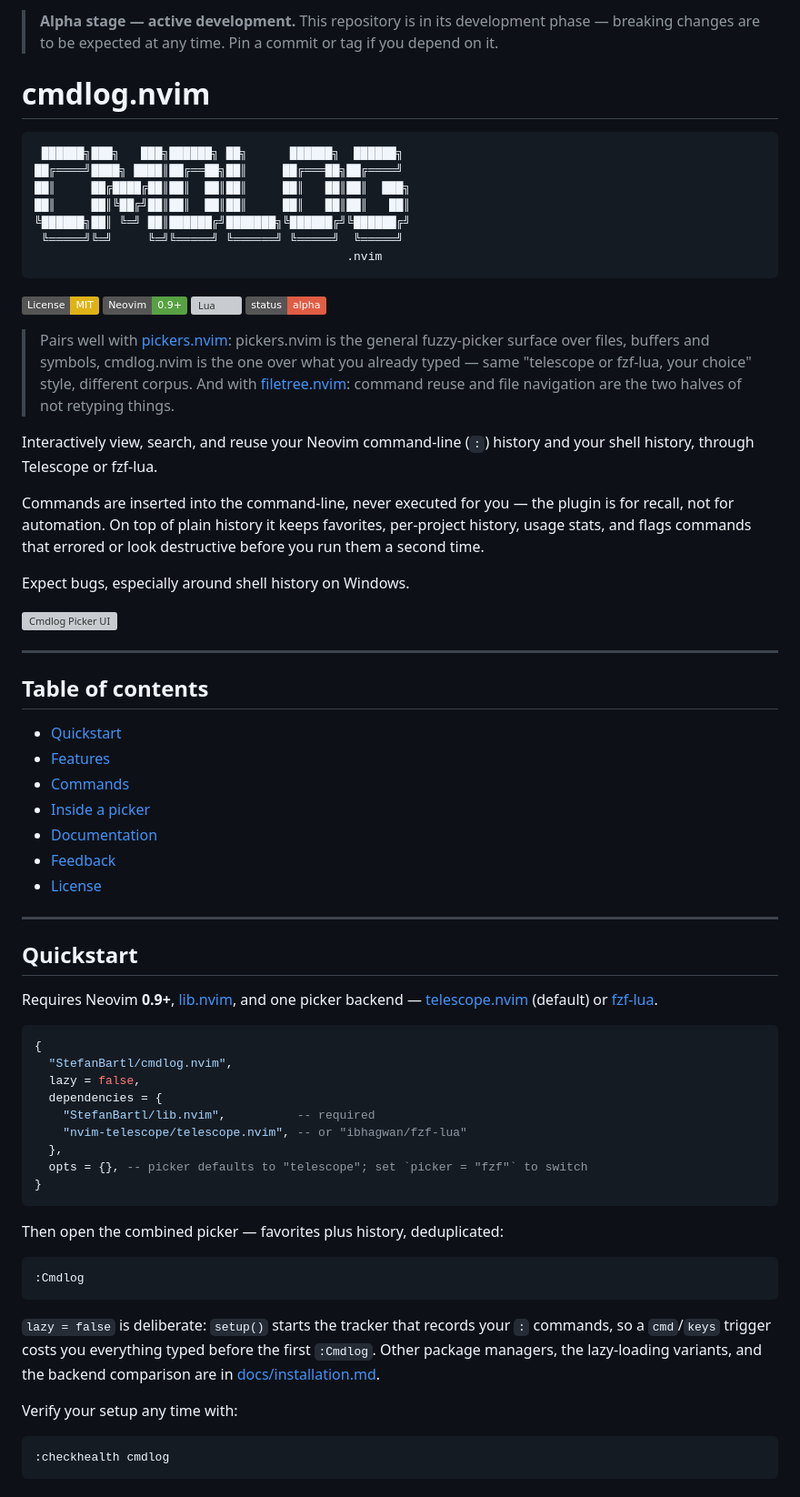
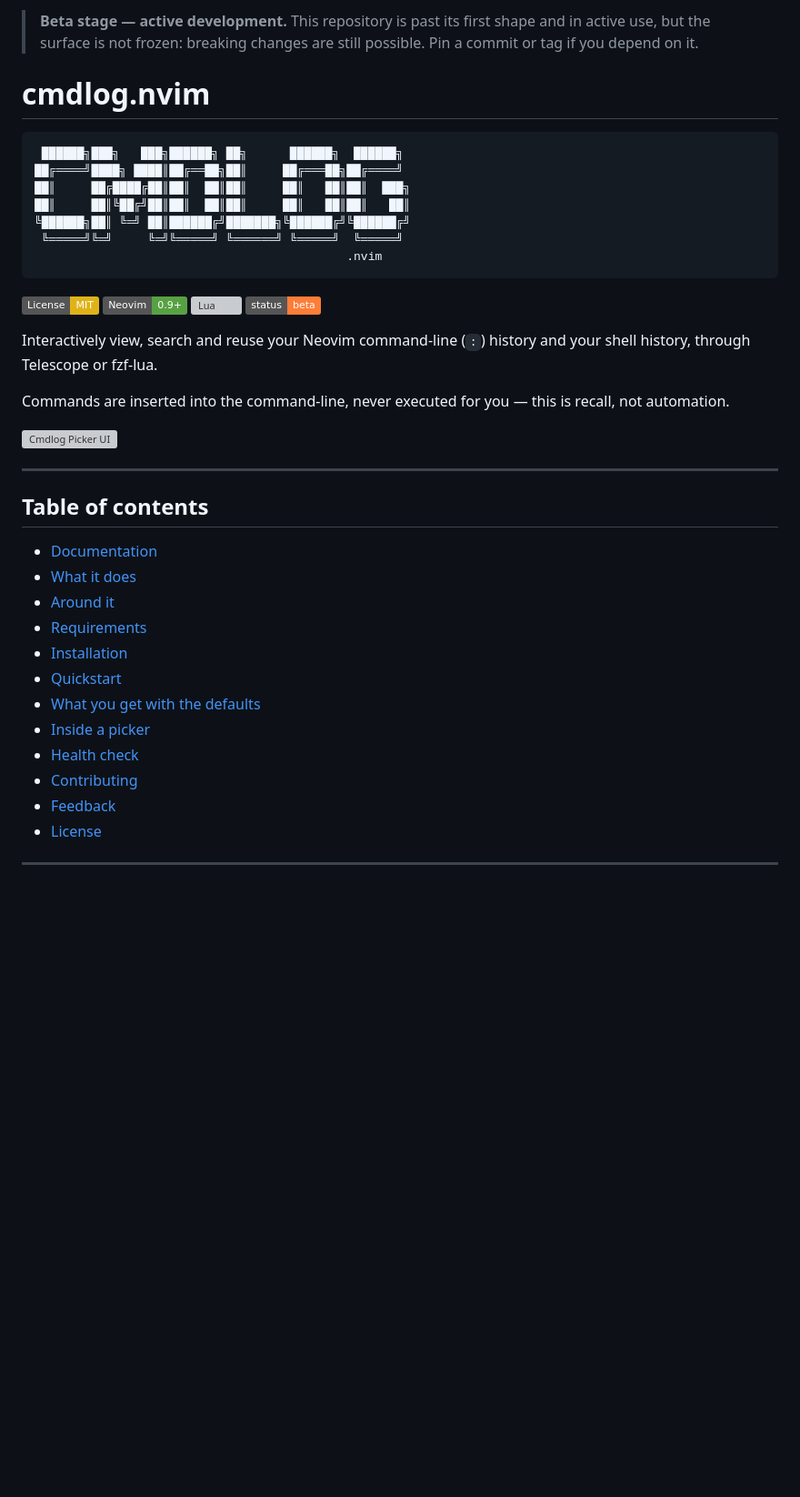
Before and after one commit to StefanBartl/cmdlog.nvim, a Markdown page: README.md, the part around one of its changes. Shown at 91% size. Rendered like a GitHub page; badges without logos; blank space fills up the shorter version; grey boxes are pictures that could not be loaded.

````diff
--- a/README.md
+++ b/README.md
@@ -1,4 +1,6 @@
-> **Alpha stage — active development.** This repository is in its development phase — breaking changes are to be expected at any time. Pin a commit or tag if you depend on it.
+> **Beta stage — active development.** This repository is past its first shape and in
+> active use, but the surface is not frozen: breaking changes are still possible. Pin a
+> commit or tag if you depend on it.
 
 # cmdlog.nvim
 
@@ -15,24 +17,13 @@
 [![License: MIT](https://img.shields.io/badge/License-MIT-yellow.svg)](LICENSE)
 [![Neovim](https://img.shields.io/badge/Neovim-0.9%2B-57A143?logo=neovim&logoColor=white)](https://neovim.io)
 [![Lua](https://img.shields.io/badge/Lua-5.1%2FLuaJIT-2C2D72?logo=lua&logoColor=white)](https://www.lua.org)
-![Status](https://img.shields.io/badge/status-alpha-red)
+![Status](https://img.shields.io/badge/status-beta-orange)
 
-> Pairs well with [pickers.nvim](https://github.com/StefanBartl/pickers.nvim):
-> pickers.nvim is the general fuzzy-picker surface over files, buffers and
-> symbols, cmdlog.nvim is the one over what you already typed — same
-> "telescope or fzf-lua, your choice" style, different corpus.
-> And with [filetree.nvim](https://github.com/StefanBartl/filetree.nvim):
-> command reuse and file navigation are the two halves of not retyping things.
+Interactively view, search and reuse your Neovim command-line (`:`) history and
+your shell history, through Telescope or fzf-lua.
 
-Interactively view, search, and reuse your Neovim command-line (`:`) history
-and your shell history, through Telescope or fzf-lua.
-
-Commands are inserted into the command-line, never executed for you — the
-plugin is for recall, not for automation. On top of plain history it keeps
-favorites, per-project history, usage stats, and flags commands that errored
-or look destructive before you run them a second time.
-
-Expect bugs, especially around shell history on Windows.
+Commands are inserted into the command-line, never executed for you — this is
+recall, not automation.
 
 ![Cmdlog Picker UI](./docs/assets/Cmdlog-Picker-UI.png)
 
@@ -40,48 +31,15 @@ Expect bugs, especially around shell history on Windows.
 
 ## Table of contents
 
+- [Documentation](#documentation)
+- [What it does](#what-it-does)
+- [Around it](#around-it)
+- [Requirements](#requirements)
+- [Installation](#installation)
 - [Quickstart](#quickstart)
-- [Features](#features)
-- [Commands](#commands)
+- [What you get with the defaults](#what-you-get-with-the-defaults)
 - [Inside a picker](#inside-a-picker)
-- [Documentation](#documentation)
+- [Health check](#health-check)
+- [Contributing](#contributing)
 - [Feedback](#feedback)
 - [License](#license)
-
----
-
-## Quickstart
-
-Requires Neovim **0.9+**, [lib.nvim](https://github.com/StefanBartl/lib.nvim),
-and one picker backend — [telescope.nvim](https://github.com/nvim-telescope/telescope.nvim)
-(default) or [fzf-lua](https://github.com/ibhagwan/fzf-lua).
-
-```lua
-{
-  "StefanBartl/cmdlog.nvim",
-  lazy = false,
-  dependencies = {
-    "StefanBartl/lib.nvim",          -- required
-    "nvim-telescope/telescope.nvim", -- or "ibhagwan/fzf-lua"
-  },
-  opts = {}, -- picker defaults to "telescope"; set `picker = "fzf"` to switch
-}
-```
-
-Then open the combined picker — favorites plus history, deduplicated:
-
-```
-:Cmdlog
-```
-
-`lazy = false` is deliberate: `setup()` starts the tracker that records your
-`:` commands, so a `cmd`/`keys` trigger costs you everything typed before the
-first `:Cmdlog`. Other package managers, the lazy-loading variants, and the
-backend comparison are in [docs/installation.md](docs/installation.md).
-
-Verify your setup any time with:
-
-```
-:checkhealth cmdlog
-```
-
````
Also changed, not shown: other parts of README.md (+191 -80 lines).
